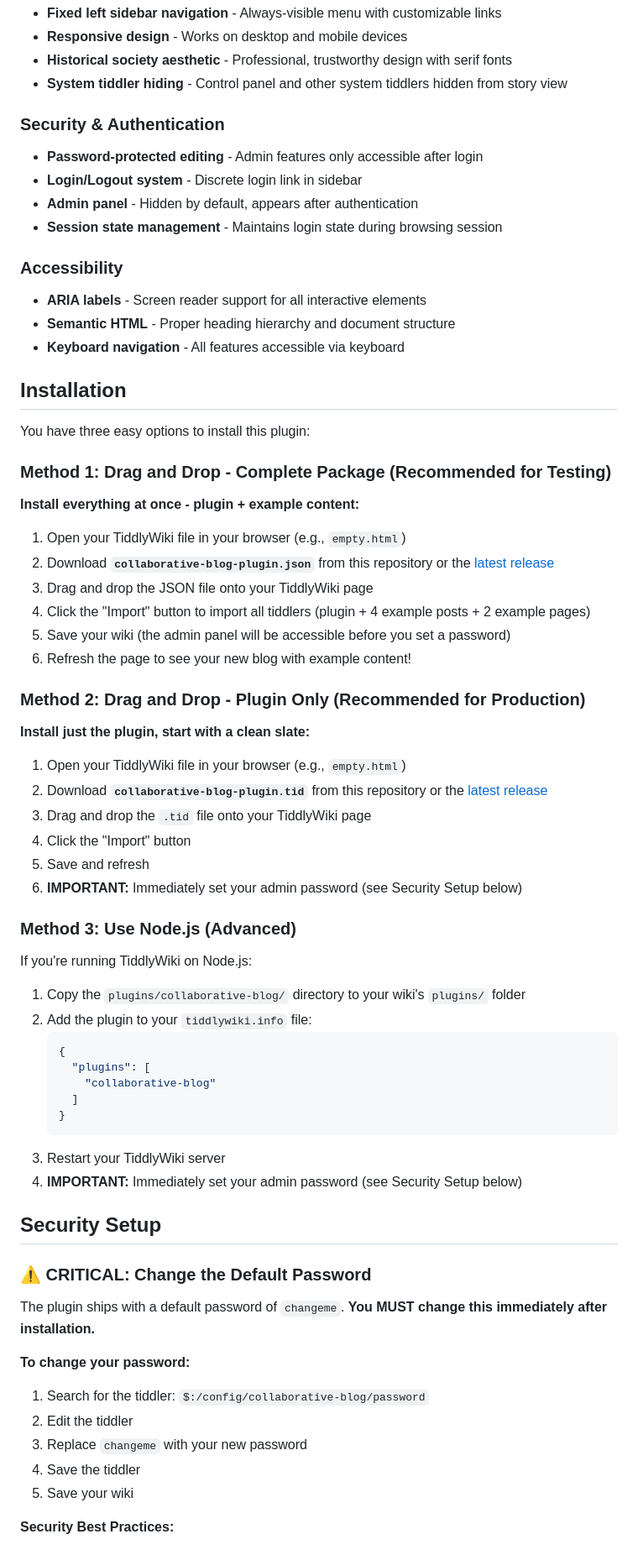
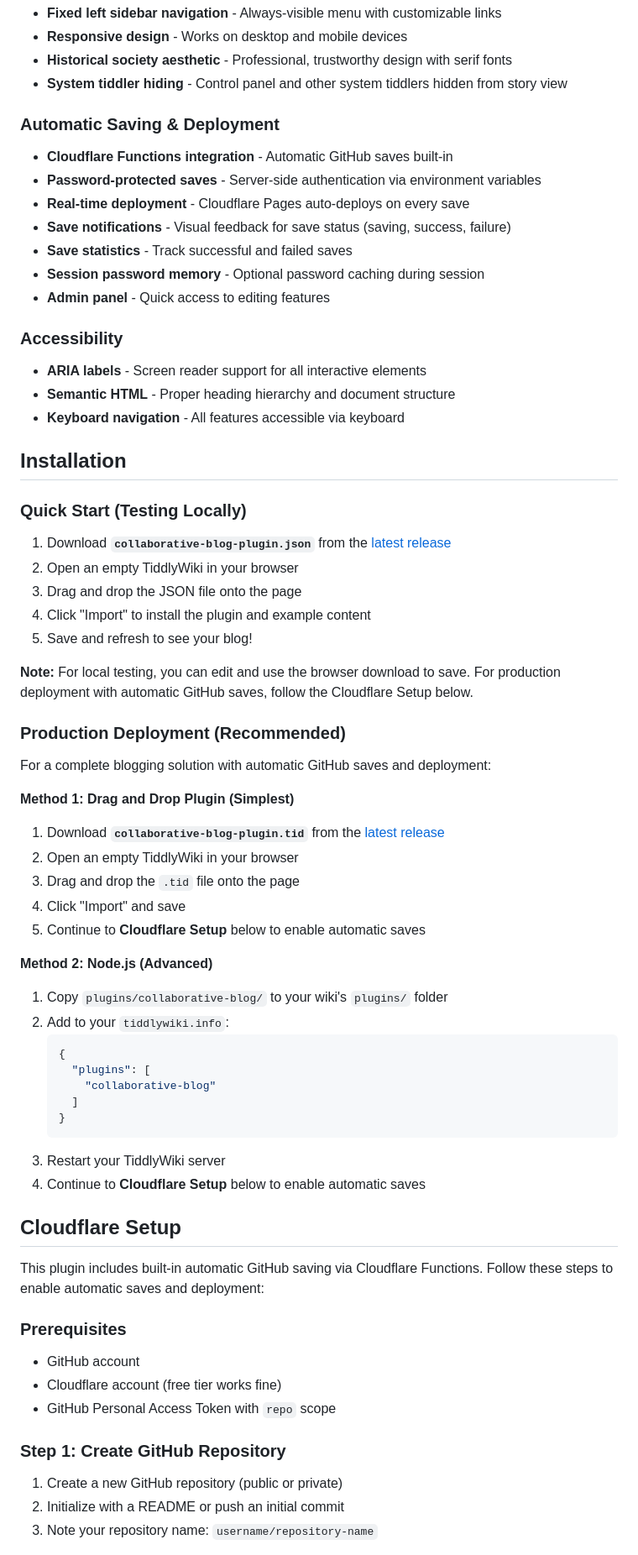
Before and after one commit to BenSweaterVest/TiddlySite, a Markdown page: README.md, the part around one of its changes. Shown at 84% size. Drawn GitHub-style.

````diff
--- a/README.md
+++ b/README.md
@@ -23,11 +23,14 @@ A WordPress-style collaborative blog plugin for TiddlyWiki, designed to create a
 - **Historical society aesthetic** - Professional, trustworthy design with serif fonts
 - **System tiddler hiding** - Control panel and other system tiddlers hidden from story view
 
-### Security & Authentication
-- **Password-protected editing** - Admin features only accessible after login
-- **Login/Logout system** - Discrete login link in sidebar
-- **Admin panel** - Hidden by default, appears after authentication
-- **Session state management** - Maintains login state during browsing session
+### Automatic Saving & Deployment
+- **Cloudflare Functions integration** - Automatic GitHub saves built-in
+- **Password-protected saves** - Server-side authentication via environment variables
+- **Real-time deployment** - Cloudflare Pages auto-deploys on every save
+- **Save notifications** - Visual feedback for save status (saving, success, failure)
+- **Save statistics** - Track successful and failed saves
+- **Session password memory** - Optional password caching during session
+- **Admin panel** - Quick access to editing features
 
 ### Accessibility
 - **ARIA labels** - Screen reader support for all interactive elements
@@ -36,36 +39,32 @@ A WordPress-style collaborative blog plugin for TiddlyWiki, designed to create a
 
 ## Installation
 
-You have three easy options to install this plugin:
+### Quick Start (Testing Locally)
 
-### Method 1: Drag and Drop - Complete Package (Recommended for Testing)
+1. Download **`collaborative-blog-plugin.json`** from the [latest release](https://github.com/BenSweaterVest/TiddlySite/releases)
+2. Open an empty TiddlyWiki in your browser
+3. Drag and drop the JSON file onto the page
+4. Click "Import" to install the plugin and example content
+5. Save and refresh to see your blog!
 
-**Install everything at once - plugin + example content:**
+**Note:** For local testing, you can edit and use the browser download to save. For production deployment with automatic GitHub saves, follow the Cloudflare Setup below.
 
-1. Open your TiddlyWiki file in your browser (e.g., `empty.html`)
-2. Download **`collaborative-blog-plugin.json`** from this repository or the [latest release](https://github.com/BenSweaterVest/TiddlySite/releases)
-3. Drag and drop the JSON file onto your TiddlyWiki page
-4. Click the "Import" button to import all tiddlers (plugin + 4 example posts + 2 example pages)
-5. Save your wiki (the admin panel will be accessible before you set a password)
-6. Refresh the page to see your new blog with example content!
+### Production Deployment (Recommended)
 
-### Method 2: Drag and Drop - Plugin Only (Recommended for Production)
+For a complete blogging solution with automatic GitHub saves and deployment:
 
-**Install just the plugin, start with a clean slate:**
+**Method 1: Drag and Drop Plugin (Simplest)**
 
-1. Open your TiddlyWiki file in your browser (e.g., `empty.html`)
-2. Download **`collaborative-blog-plugin.tid`** from this repository or the [latest release](https://github.com/BenSweaterVest/TiddlySite/releases)
-3. Drag and drop the `.tid` file onto your TiddlyWiki page
-4. Click the "Import" button
-5. Save and refresh
-6. **IMPORTANT:** Immediately set your admin password (see Security Setup below)
+1. Download **`collaborative-blog-plugin.tid`** from the [latest release](https://github.com/BenSweaterVest/TiddlySite/releases)
+2. Open an empty TiddlyWiki in your browser
+3. Drag and drop the `.tid` file onto the page
+4. Click "Import" and save
+5. Continue to **Cloudflare Setup** below to enable automatic saves
 
-### Method 3: Use Node.js (Advanced)
+**Method 2: Node.js (Advanced)**
 
-If you're running TiddlyWiki on Node.js:
-
-1. Copy the `plugins/collaborative-blog/` directory to your wiki's `plugins/` folder
-2. Add the plugin to your `tiddlywiki.info` file:
+1. Copy `plugins/collaborative-blog/` to your wiki's `plugins/` folder
+2. Add to your `tiddlywiki.info`:
    ```json
    {
      "plugins": [
@@ -74,21 +73,21 @@ If you're running TiddlyWiki on Node.js:
    }
    ```
 3. Restart your TiddlyWiki server
-4. **IMPORTANT:** Immediately set your admin password (see Security Setup below)
+4. Continue to **Cloudflare Setup** below to enable automatic saves
 
-## Security Setup
+## Cloudflare Setup
 
-### ⚠️ CRITICAL: Change the Default Password
+This plugin includes built-in automatic GitHub saving via Cloudflare Functions. Follow these steps to enable automatic saves and deployment:
 
-The plugin ships with a default password of `changeme`. **You MUST change this immediately after installation.**
+### Prerequisites
 
-**To change your password:**
+- GitHub account
+- Cloudflare account (free tier works fine)
+- GitHub Personal Access Token with `repo` scope
 
-1. Search for the tiddler: `$:/config/collaborative-blog/password`
-2. Edit the tiddler
-3. Replace `changeme` with your new password
-4. Save the tiddler
-5. Save your wiki
+### Step 1: Create GitHub Repository
 
-**Security Best Practices:**
+1. Create a new GitHub repository (public or private)
+2. Initialize with a README or push an initial commit
+3. Note your repository name: `username/repository-name`
 
````
Also changed, not shown: other parts of README.md (+274 -185 lines).
